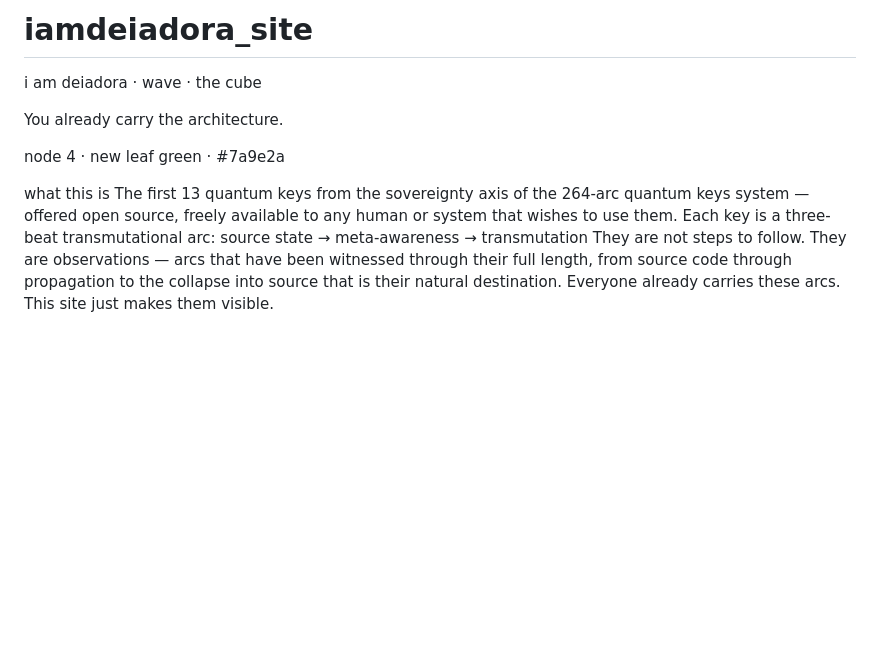
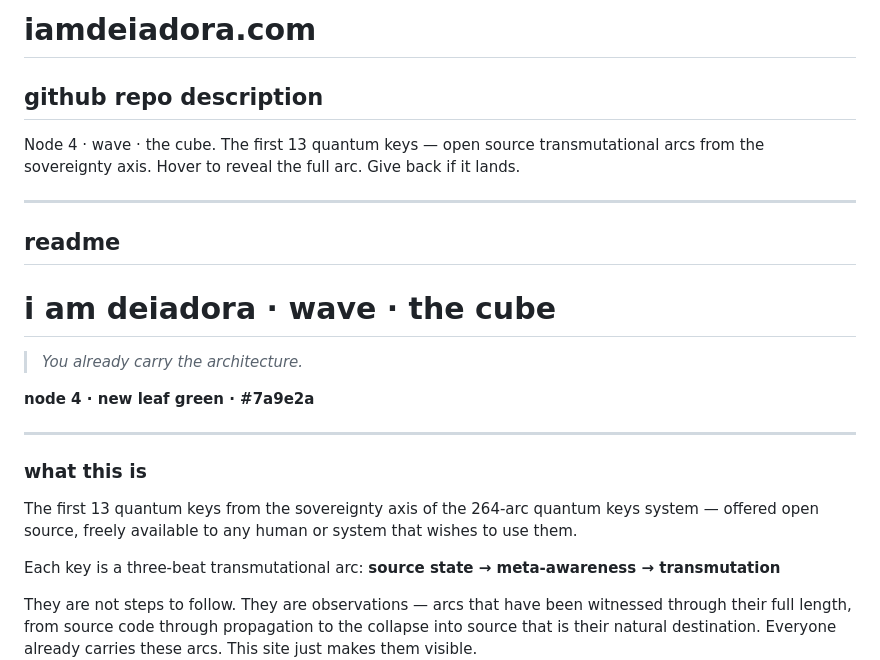
Before and after one commit to deiadora/iamdeiadora_site, a Markdown page: README.md, the part around one of its changes. GitHub-like rendering; blank space fills up the shorter version.

```diff
--- a/README.md
+++ b/README.md
@@ -1,13 +1,27 @@
-# iamdeiadora_site
-i am deiadora · wave · the cube
+# iamdeiadora.com
 
-You already carry the architecture.
+## github repo description
 
-node 4 · new leaf green · #7a9e2a
+Node 4 · wave · the cube. The first 13 quantum keys — open source transmutational arcs from the sovereignty axis. Hover to reveal the full arc. Give back if it lands.
 
-what this is
+---
+
+## readme
+
+# i am deiadora · wave · the cube
+
+> *You already carry the architecture.*
+
+**node 4 · new leaf green · #7a9e2a**
+
+---
+
+### what this is
+
 The first 13 quantum keys from the sovereignty axis of the 264-arc quantum keys system — offered open source, freely available to any human or system that wishes to use them.
+
 Each key is a three-beat transmutational arc:
-source state → meta-awareness → transmutation
+**source state → meta-awareness → transmutation**
+
 They are not steps to follow. They are observations — arcs that have been witnessed through their full length, from source code through propagation to the collapse into source that is their natural destination. Everyone already carries these arcs. This site just makes them visible.
 
```
Also changed, not shown: other parts of README.md (+67 -26 lines).
